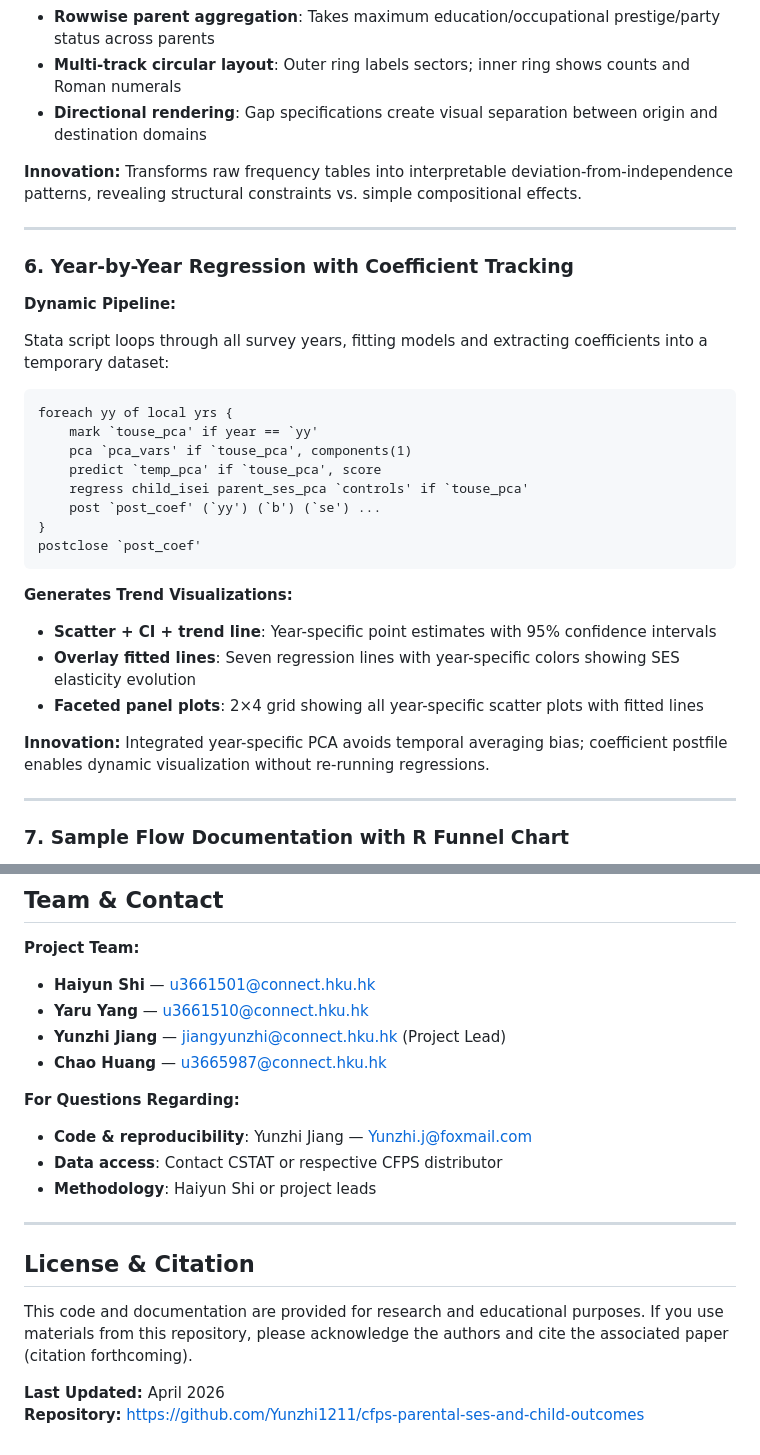
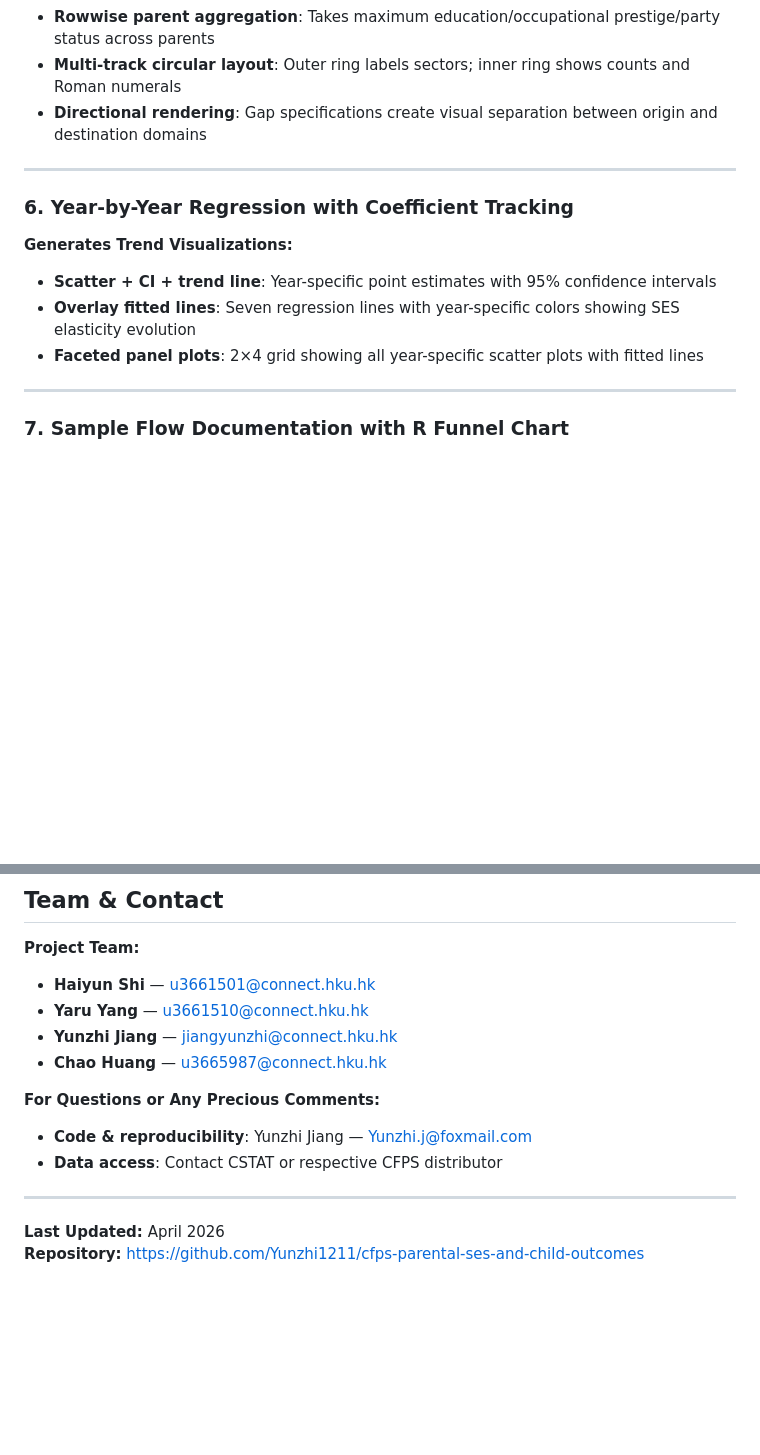
Before and after one commit to Yunzhi1211/cfps-parental-ses-and-child-outcomes, a Markdown page: README.md, 2 parts joined by grey strips. GitHub-like rendering; blank space fills up the shorter version.

````diff
--- a/README.md
+++ b/README.md
@@ -124,33 +89,14 @@ O/E Ratio = Observed(ij) / Expected(ij)
 - **Multi-track circular layout**: Outer ring labels sectors; inner ring shows counts and Roman numerals
 - **Directional rendering**: Gap specifications create visual separation between origin and destination domains
 
-**Innovation:** Transforms raw frequency tables into interpretable deviation-from-independence patterns, revealing structural constraints vs. simple compositional effects.
-
 ---
 
 ### 6. **Year-by-Year Regression with Coefficient Tracking**
-
-**Dynamic Pipeline:**
-
-Stata script loops through all survey years, fitting models and extracting coefficients into a temporary dataset:
-
-```stata
-foreach yy of local yrs {
-    mark `touse_pca' if year == `yy'
-    pca `pca_vars' if `touse_pca', components(1)
-    predict `temp_pca' if `touse_pca', score
-    regress child_isei parent_ses_pca `controls' if `touse_pca'
-    post `post_coef' (`yy') (`b') (`se') ...
-}
-postclose `post_coef'
-```
 
 **Generates Trend Visualizations:**
 - **Scatter + CI + trend line**: Year-specific point estimates with 95% confidence intervals
 - **Overlay fitted lines**: Seven regression lines with year-specific colors showing SES elasticity evolution
 - **Faceted panel plots**: 2×4 grid showing all year-specific scatter plots with fitted lines
-
-**Innovation:** Integrated year-specific PCA avoids temporal averaging bias; coefficient postfile enables dynamic visualization without re-running regressions.
 
 ---
 
@@ -304,19 +250,14 @@ Raw CFPS datasets **not included** due to:
 **Project Team:**
 - **Haiyun Shi** — u3661501@connect.hku.hk
 - **Yaru Yang** — u3661510@connect.hku.hk
-- **Yunzhi Jiang** — jiangyunzhi@connect.hku.hk (Project Lead)
+- **Yunzhi Jiang** — jiangyunzhi@connect.hku.hk
 - **Chao Huang** — u3665987@connect.hku.hk
 
-**For Questions Regarding:**
+**For Questions or Any Precious Comments:**
 - **Code & reproducibility**: Yunzhi Jiang — Yunzhi.j@foxmail.com
 - **Data access**: Contact CSTAT or respective CFPS distributor
-- **Methodology**: Haiyun Shi or project leads
 
 ---
 
-## License & Citation
-
-This code and documentation are provided for research and educational purposes. If you use materials from this repository, please acknowledge the authors and cite the associated paper (citation forthcoming).
-
 **Last Updated:** April 2026
 **Repository:** https://github.com/Yunzhi1211/cfps-parental-ses-and-child-outcomes
````
Also changed, not shown: other parts of README.md (+1 -36 lines).
